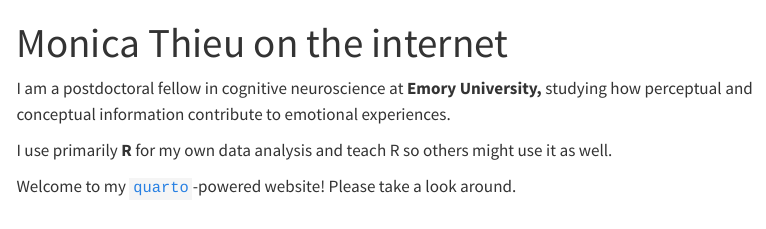
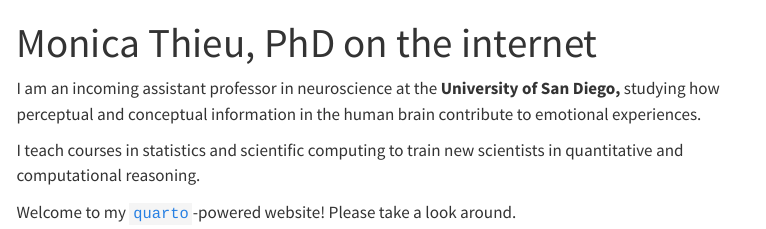
Before and after one commit to monicathieu/monicathieu.github.io, a Quarto document (index.qmd): the page in a window 1100 px wide, from its top. Rendered offline with R 4.5, knitr and Pandoc in place of Quarto, with nearby package versions; menus at the side of the page are left out.

Commit message:
add updated usd email etc

```diff
--- a/index.qmd
+++ b/index.qmd
@@ -1,10 +1,10 @@
 ---
-title: "Monica Thieu on the internet"
+title: "Monica Thieu, PhD on the internet"
 ---
 
-I am a postdoctoral fellow in cognitive neuroscience at **Emory University,** studying how perceptual and conceptual information contribute to emotional experiences.
+I am an incoming assistant professor in neuroscience at the **University of San Diego,** studying how perceptual and conceptual information in the human brain contribute to emotional experiences.
 
-I use primarily **R** for my own data analysis and teach R so others might use it as well.
+I teach courses in statistics and scientific computing to train new scientists in quantitative and computational reasoning.
 
 Welcome to my [`quarto`](https://github.com/rstudio/blogdown)-powered website! Please take a look around.
 
```
Also changed, not shown: contact.qmd (+1 -1 lines).
